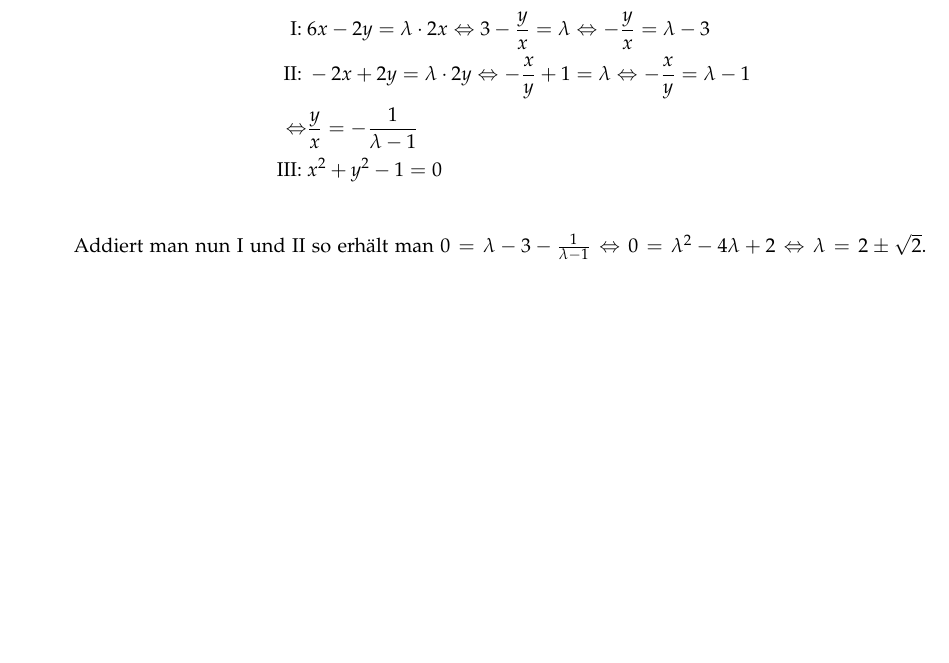
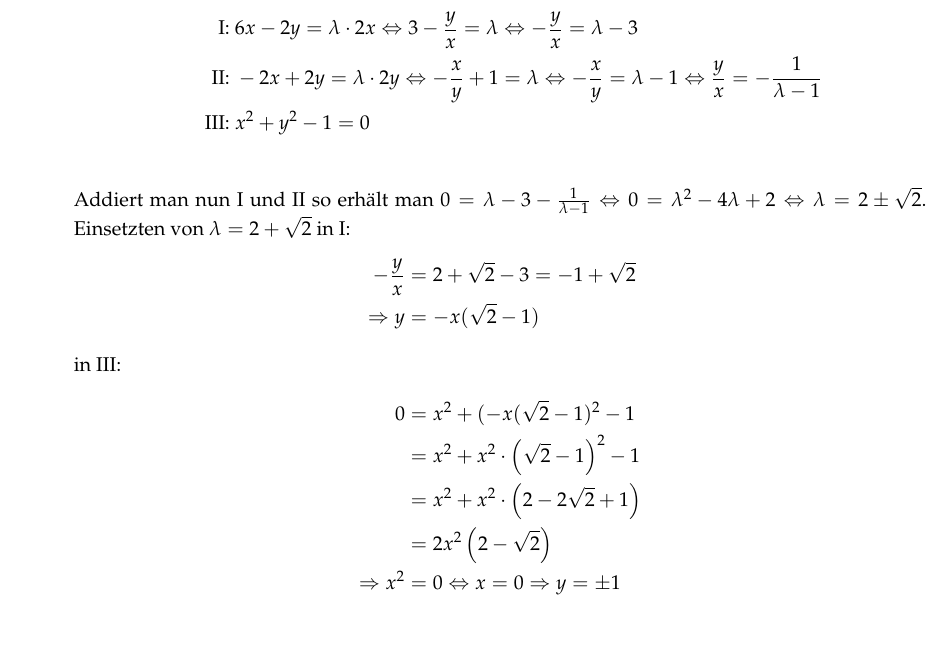
Before and after one commit to muxamilian/awesome-analysis-II, a LaTeX document (ha6/ha6.tex): part of page 1 of 3, cut so that both start at the same text, the shorter picture padded with empty space. Compiled offline with pdfLaTeX.

Commit message:
aufgabe 1 anderer weg

```diff
--- a/ha6/ha6.tex
+++ b/ha6/ha6.tex
@@ -46,11 +46,21 @@ Die Nebenbedingung lautet: $g(x,y) = x^2 + y^2 - 1 = 0$.
 \nabla f(\vec x) &= \begin{pmatrix}6x-2y \\ -2x + 2y \end{pmatrix}= \lambda \begin{pmatrix}2x \\ 2y\end{pmatrix} = \lambda \cdot \nabla g(\vec x)
 \intertext{Also:}
 \text{I: }&6x-2y = \lambda \cdot 2x \Leftrightarrow 3- \frac{y}{x} = \lambda \Leftrightarrow -\frac{y}{x} = \lambda -3\\
-\text{II: }&-2x + 2y = \lambda \cdot 2y \Leftrightarrow -\frac{x}{y} +1 = \lambda \Leftrightarrow -\frac{x}{y} = \lambda -1\\
-\Leftrightarrow& \frac{y}{x} = -\frac{1}{\lambda -1}\\
+\text{II: }&-2x + 2y = \lambda \cdot 2y \Leftrightarrow -\frac{x}{y} +1 = \lambda \Leftrightarrow -\frac{x}{y} = \lambda -1 \Leftrightarrow \frac{y}{x} = -\frac{1}{\lambda -1}\\
 \text{III: }&x^2 + y^2 -1 = 0\\
 \end{align*}
 Addiert man nun I und II so erhält man $0 = \lambda -3 -\frac{1}{\lambda -1} \Leftrightarrow 0 = \lambda^2 -4\lambda +2 \Leftrightarrow \lambda = 2 \pm \sqrt 2$.
+Einsetzten von $\lambda = 2 + \sqrt{2}$ in I:
+\begin{align*}
+-\frac yx &= 2 + \sqrt{2} -3 = -1 + \sqrt{2}\\
+\Rightarrow y &= -x (\sqrt{2} - 1)
+\intertext{in III:}
+0 &= x^2 + (-x(\sqrt{2}-1)^2 - 1\\
+&= x^2 + x^2 \cdot \left( \sqrt{2} - 1 \right)^2 - 1\\
+&= x^2 + x^2 \cdot \left( 2 - 2\sqrt{2} + 1 \right)\\
+&= 2x^2 \left(2-\sqrt{2}\right)\\
+\Rightarrow x^2 &= 0 \Leftrightarrow x=0 \Rightarrow y = \pm 1
+\end{align*}
 Somit ist $x = \pm\frac{1}{2} \sqrt{2-\sqrt{2}}$ und $y = \frac{1}{2} \left(\pm3 \sqrt{2-\sqrt{2}}+\left(2-\sqrt{2}\right)^{3/2}\right)$.
 
 \textbf{Das kann nicht stimmen, ist aber der Mathematica-Output. Hab mich sicher nicht vertippt.}
```
Also changed, not shown: ha6/ha6.pdf.
